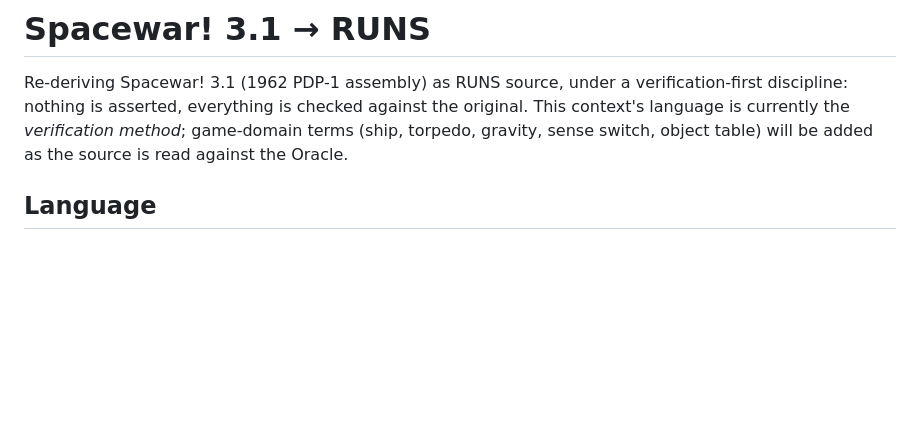
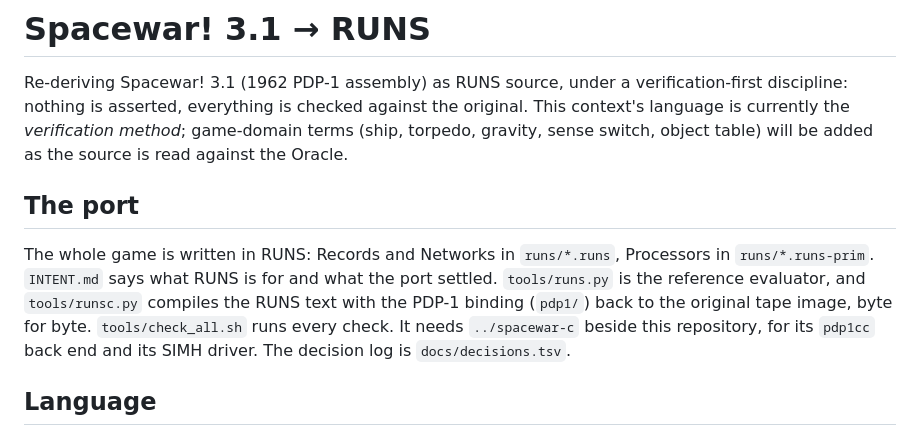
Before and after one commit to wScottSh/RUNS-Spacewar, a Markdown page: CONTEXT.md, the part around the change. Drawn GitHub-style; blank space fills up the shorter version.

Commit message:
CONTEXT: point to the RUNS port
Co-Authored-By: Claude Opus 5.5 <noreply@anthropic.com>

```diff
--- a/CONTEXT.md
+++ b/CONTEXT.md
@@ -1,6 +1,10 @@
 # Spacewar! 3.1 → RUNS
 
 Re-deriving Spacewar! 3.1 (1962 PDP-1 assembly) as RUNS source, under a verification-first discipline: nothing is asserted, everything is checked against the original. This context's language is currently the *verification method*; game-domain terms (ship, torpedo, gravity, sense switch, object table) will be added as the source is read against the Oracle.
+
+## The port
+
+The whole game is written in RUNS: Records and Networks in `runs/*.runs`, Processors in `runs/*.runs-prim`. `INTENT.md` says what RUNS is for and what the port settled. `tools/runs.py` is the reference evaluator, and `tools/runsc.py` compiles the RUNS text with the PDP-1 binding (`pdp1/`) back to the original tape image, byte for byte. `tools/check_all.sh` runs every check. It needs `../spacewar-c` beside this repository, for its `pdp1cc` back end and its SIMH driver. The decision log is `docs/decisions.tsv`.
 
 ## Language
 
```
